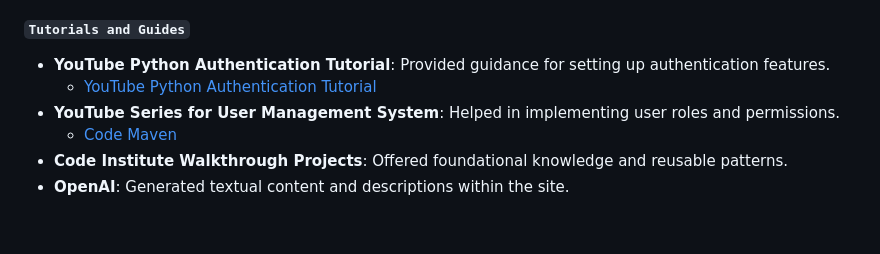
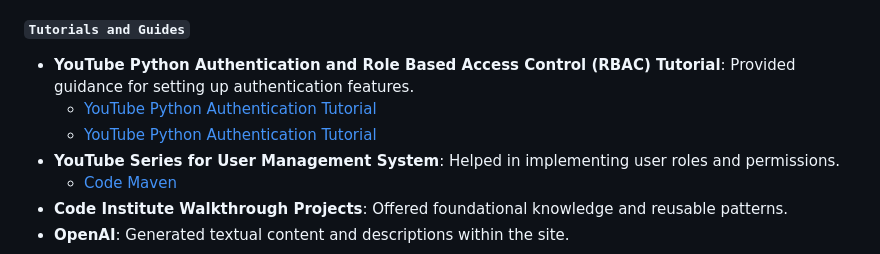
Before and after one commit to GOkwori/AccountSphere, a Markdown page: README.md, the part around the change. Drawn GitHub-style; blank space fills up the shorter version.

```diff
--- a/README.md
+++ b/README.md
@@ -798,8 +798,9 @@ These fixes have significantly improved the stability, security, and usability o
 - **Bootstrap**: For responsive design and UI components.
 
 #### `Tutorials and Guides`
-- **YouTube Python Authentication Tutorial**: Provided guidance for setting up authentication features.
+- **YouTube Python Authentication and Role Based Access Control (RBAC) Tutorial**: Provided guidance for setting up authentication features.
   - [YouTube Python Authentication Tutorial](https://www.youtube.com/watch?v=71EU8gnZqZQ)
+  - [YouTube Python Authentication Tutorial](https://www.youtube.com/watch?v=7AkJvQXOjYg)
 - **YouTube Series for User Management System**: Helped in implementing user roles and permissions.
   - [Code Maven](https://www.youtube.com/watch?v=SzWNnUdY6ZE&list=PL193izPqf5X51LG3xhVgeLuIUKbe9a_qs)
 - **Code Institute Walkthrough Projects**: Offered foundational knowledge and reusable patterns.
```
